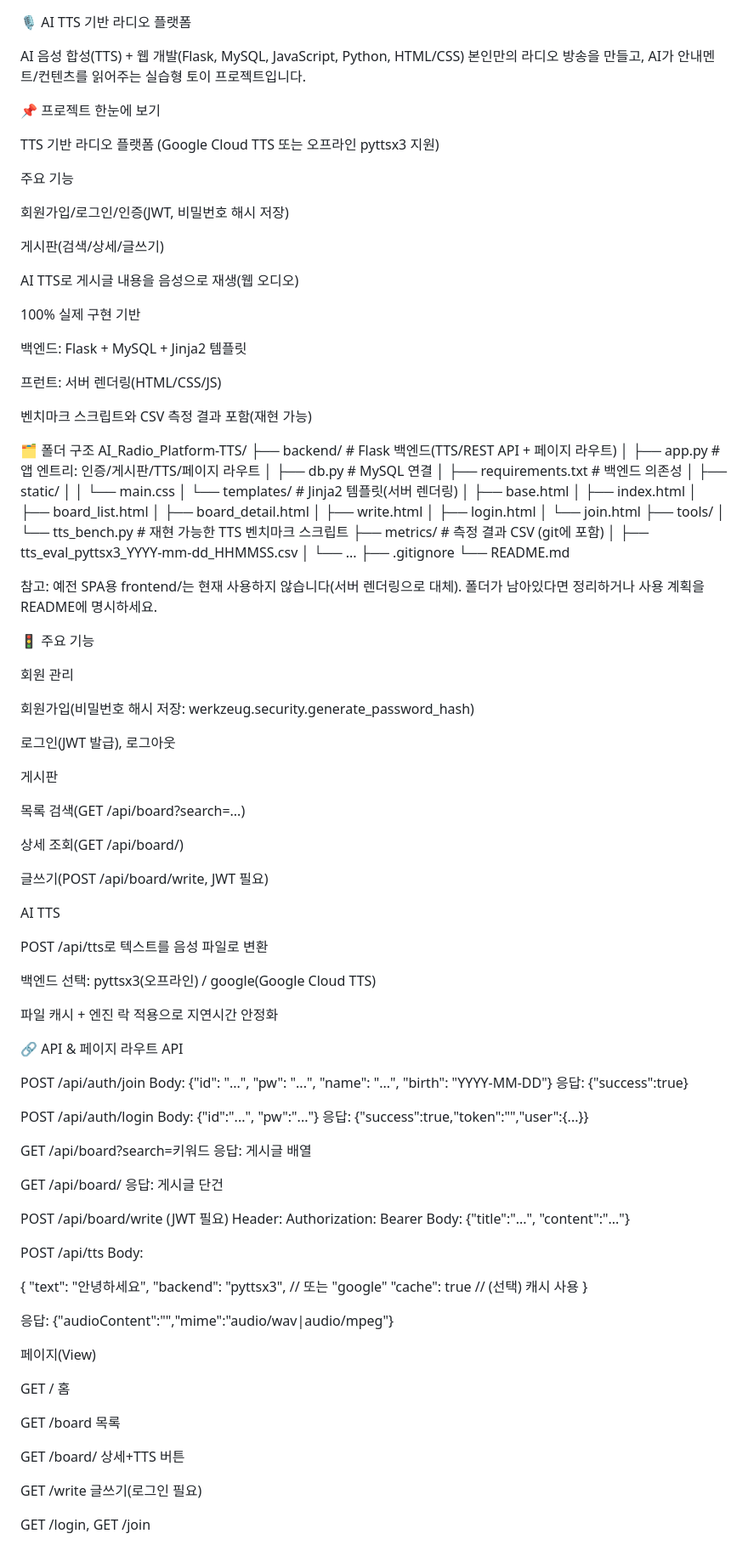
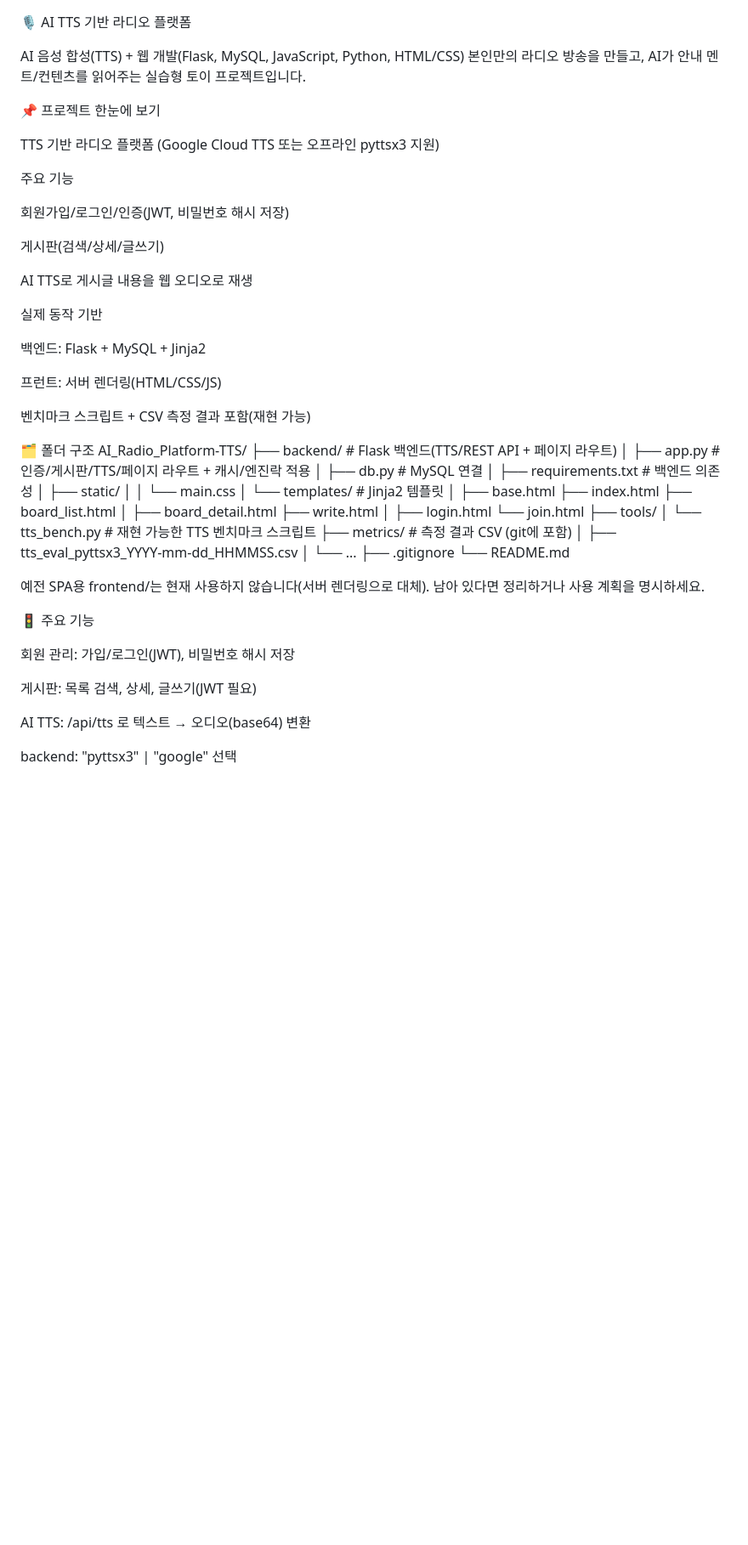
Before and after one commit to OH-SEONGBIN/AI_Radio_Platform-TTS, a Markdown page: README.md, the part around one of its changes. Shown at 85% size. GitHub-like rendering; blank space fills up the shorter version.

```diff
--- a/README.md
+++ b/README.md
@@ -1,7 +1,7 @@
 🎙️ AI TTS 기반 라디오 플랫폼
 
 AI 음성 합성(TTS) + 웹 개발(Flask, MySQL, JavaScript, Python, HTML/CSS)
-본인만의 라디오 방송을 만들고, AI가 안내멘트/컨텐츠를 읽어주는 실습형 토이 프로젝트입니다.
+본인만의 라디오 방송을 만들고, AI가 안내 멘트/컨텐츠를 읽어주는 실습형 토이 프로젝트입니다.
 
 📌 프로젝트 한눈에 보기
 
@@ -13,32 +13,28 @@ TTS 기반 라디오 플랫폼 (Google Cloud TTS 또는 오프라인 pyttsx3 지
 
 게시판(검색/상세/글쓰기)
 
-AI TTS로 게시글 내용을 음성으로 재생(웹 오디오)
+AI TTS로 게시글 내용을 웹 오디오로 재생
 
-100% 실제 구현 기반
+실제 동작 기반
 
-백엔드: Flask + MySQL + Jinja2 템플릿
+백엔드: Flask + MySQL + Jinja2
 
 프런트: 서버 렌더링(HTML/CSS/JS)
 
-벤치마크 스크립트와 CSV 측정 결과 포함(재현 가능)
+벤치마크 스크립트 + CSV 측정 결과 포함(재현 가능)
 
 🗂️ 폴더 구조
 AI_Radio_Platform-TTS/
 ├── backend/                  # Flask 백엔드(TTS/REST API + 페이지 라우트)
-│   ├── app.py                # 앱 엔트리: 인증/게시판/TTS/페이지 라우트
+│   ├── app.py                # 인증/게시판/TTS/페이지 라우트 + 캐시/엔진락 적용
 │   ├── db.py                 # MySQL 연결
 │   ├── requirements.txt      # 백엔드 의존성
 │   ├── static/
 │   │   └── main.css
-│   └── templates/            # Jinja2 템플릿(서버 렌더링)
-│       ├── base.html
-│       ├── index.html
-│       ├── board_list.html
-│       ├── board_detail.html
-│       ├── write.html
-│       ├── login.html
-│       └── join.html
+│   └── templates/            # Jinja2 템플릿
+│       ├── base.html  ├── index.html  ├── board_list.html
+│       ├── board_detail.html ├── write.html
+│       ├── login.html        └── join.html
 ├── tools/
 │   └── tts_bench.py          # 재현 가능한 TTS 벤치마크 스크립트
 ├── metrics/                  # 측정 결과 CSV (git에 포함)
@@ -48,74 +44,15 @@ AI_Radio_Platform-TTS/
 └── README.md
 
 
-참고: 예전 SPA용 frontend/는 현재 사용하지 않습니다(서버 렌더링으로 대체). 폴더가 남아있다면 정리하거나 사용 계획을 README에 명시하세요.
+예전 SPA용 frontend/는 현재 사용하지 않습니다(서버 렌더링으로 대체). 남아 있다면 정리하거나 사용 계획을 명시하세요.
 
 🚦 주요 기능
 
-회원 관리
+회원 관리: 가입/로그인(JWT), 비밀번호 해시 저장
 
-회원가입(비밀번호 해시 저장: werkzeug.security.generate_password_hash)
+게시판: 목록 검색, 상세, 글쓰기(JWT 필요)
 
-로그인(JWT 발급), 로그아웃
+AI TTS: /api/tts 로 텍스트 → 오디오(base64) 변환
 
-게시판
+backend: "pyttsx3" | "google" 선택
 
-목록 검색(GET /api/board?search=...)
-
-상세 조회(GET /api/board/<id>)
-
-글쓰기(POST /api/board/write, JWT 필요)
-
-AI TTS
-
-POST /api/tts로 텍스트를 음성 파일로 변환
-
-백엔드 선택: pyttsx3(오프라인) / google(Google Cloud TTS)
-
-파일 캐시 + 엔진 락 적용으로 지연시간 안정화
-
-🔗 API & 페이지 라우트
-API
-
-POST /api/auth/join
-Body: {"id": "...", "pw": "...", "name": "...", "birth": "YYYY-MM-DD"}
-응답: {"success":true}
-
-POST /api/auth/login
-Body: {"id":"...", "pw":"..."}
-응답: {"success":true,"token":"<JWT>","user":{...}}
-
-GET /api/board?search=키워드
-응답: 게시글 배열
-
-GET /api/board/<id>
-응답: 게시글 단건
-
-POST /api/board/write (JWT 필요)
-Header: Authorization: Bearer <JWT>
-Body: {"title":"...", "content":"..."}
-
-POST /api/tts
-Body:
-
-{
-  "text": "안녕하세요",
-  "backend": "pyttsx3",   // 또는 "google"
-  "cache": true           // (선택) 캐시 사용
-}
-
-
-응답: {"audioContent":"<base64>","mime":"audio/wav|audio/mpeg"}
-
-페이지(View)
-
-GET / 홈
-
-GET /board 목록
-
-GET /board/<id> 상세+TTS 버튼
-
-GET /write 글쓰기(로그인 필요)
-
-GET /login, GET /join
-
```
Also changed, not shown: other parts of README.md (+48 -106 lines).
